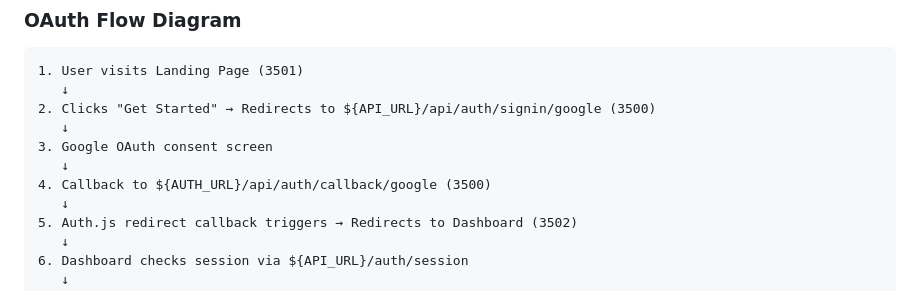
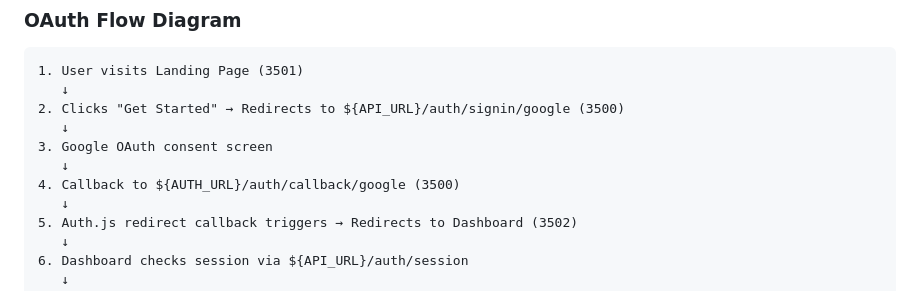
Before and after one commit to abhiyandhakal/linnet, a Markdown page: AGENTS.md, the part around the change. Drawn GitHub-style.

Commit message:
docs: update AGENTS.md with correct auth paths

````diff
--- a/AGENTS.md
+++ b/AGENTS.md
@@ -103,11 +103,11 @@ GEMINI_API_KEY=...
 ```
 1. User visits Landing Page (3501)
    ↓
-2. Clicks "Get Started" → Redirects to ${API_URL}/api/auth/signin/google (3500)
+2. Clicks "Get Started" → Redirects to ${API_URL}/auth/signin/google (3500)
    ↓
 3. Google OAuth consent screen
    ↓
-4. Callback to ${AUTH_URL}/api/auth/callback/google (3500)
+4. Callback to ${AUTH_URL}/auth/callback/google (3500)
    ↓
 5. Auth.js redirect callback triggers → Redirects to Dashboard (3502)
    ↓
````
